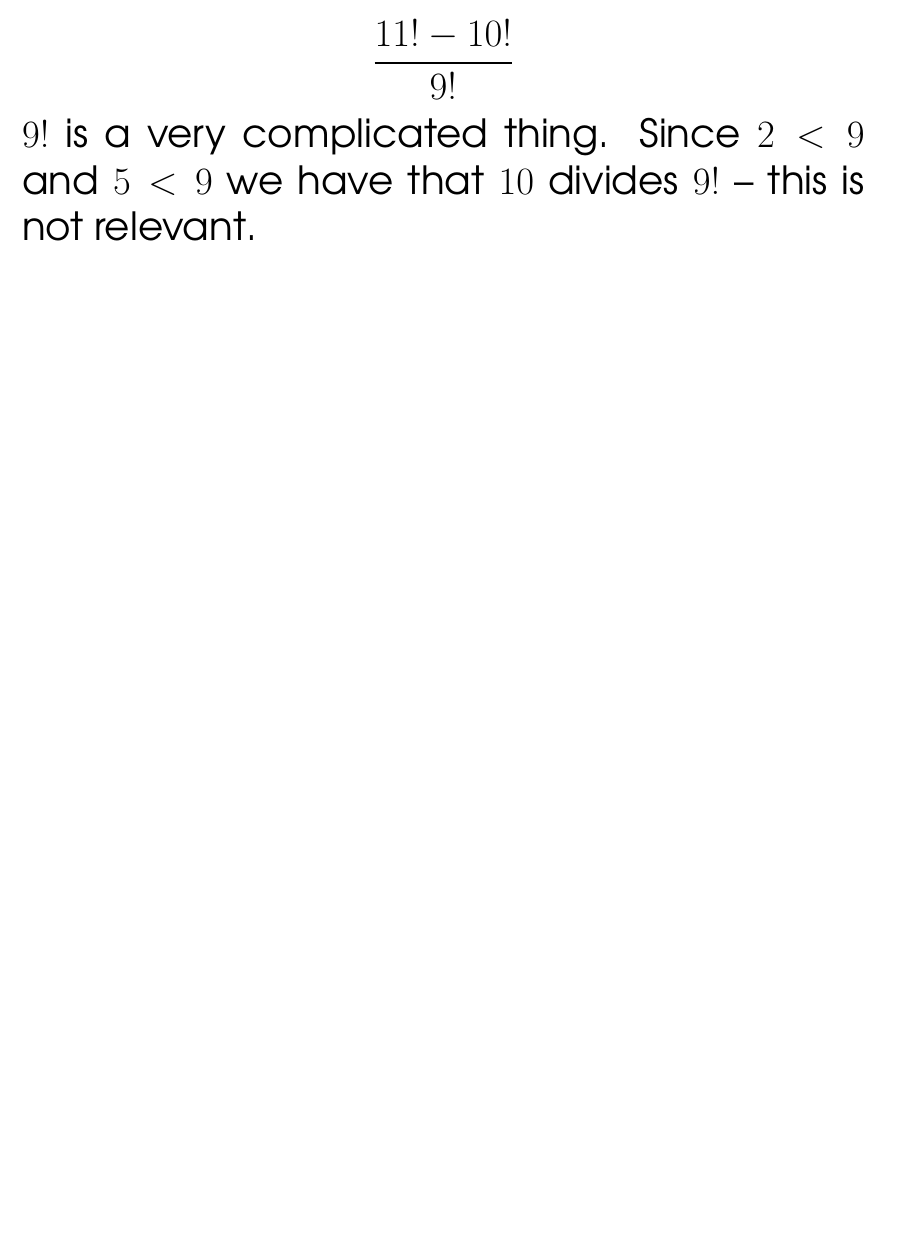
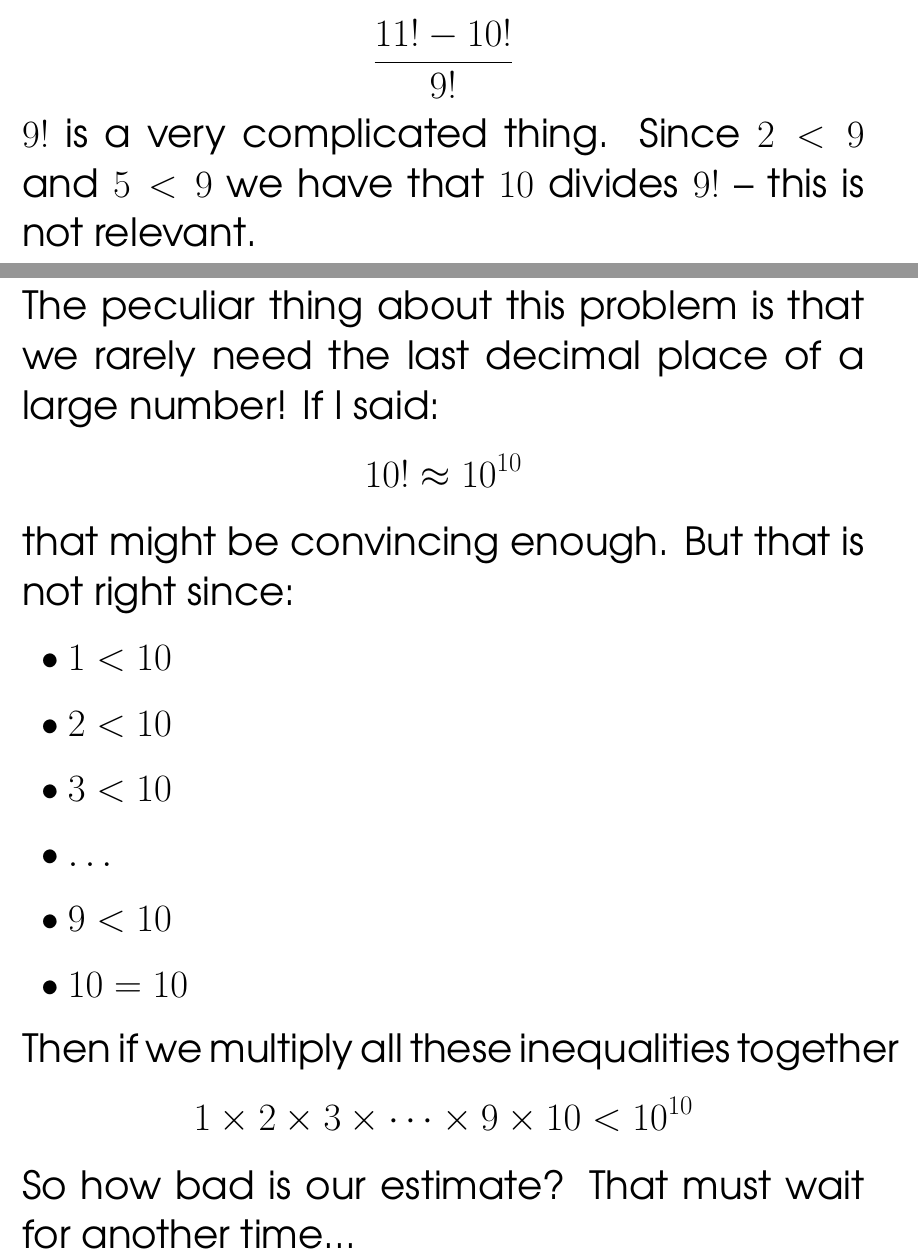
Before and after one commit to mango314/math-blog, a LaTeX document (101616-AMC12A-Q1-2016.tex): part of page 2 of 2 before the commit and two parts of pages 3 and 4 of 6 after it, the two joined at a grey line, cut so that both start at the same text, the shorter picture padded with empty space. Compiled offline with pdfLaTeX.

Commit message:
moving on

```diff
--- a/101616-AMC12A-Q1-2016.tex
+++ b/101616-AMC12A-Q1-2016.tex
@@ -75 +76,17 @@ $$ \frac{11 \times 10 \times 9! - 10 \times 9!}{9!} = 11 \times 10 - 10 = 100$$
 
+\noindent The peculiar thing about this problem is that we rarely need the last decimal place of a large number!  If I said:
+$$ 10! \approx 10^{10}$$
+that might be convincing enough.  But that is not right since:
+\begin{itemize}
+\item $  1 < 10$
+\item $ 2 < 10$
+\item $ 3 < 10$
+\item $\dots$
+\item $ 9 < 10$
+\item $10 = 10$
+\end{itemize}
+Then if we multiply all these inequalities together
+$$ 1 \times 2 \times 3 \times \dots \times 9 \times 10 < 10^{10}$$
+So how bad is our estimate?  That must wait for another time...
+
+\newpage
```
Also changed, not shown: 101616-AMC12A-Q1-2016.pdf, 101616-AMC12A-Q1-2016.tex (24 more changed lines).
